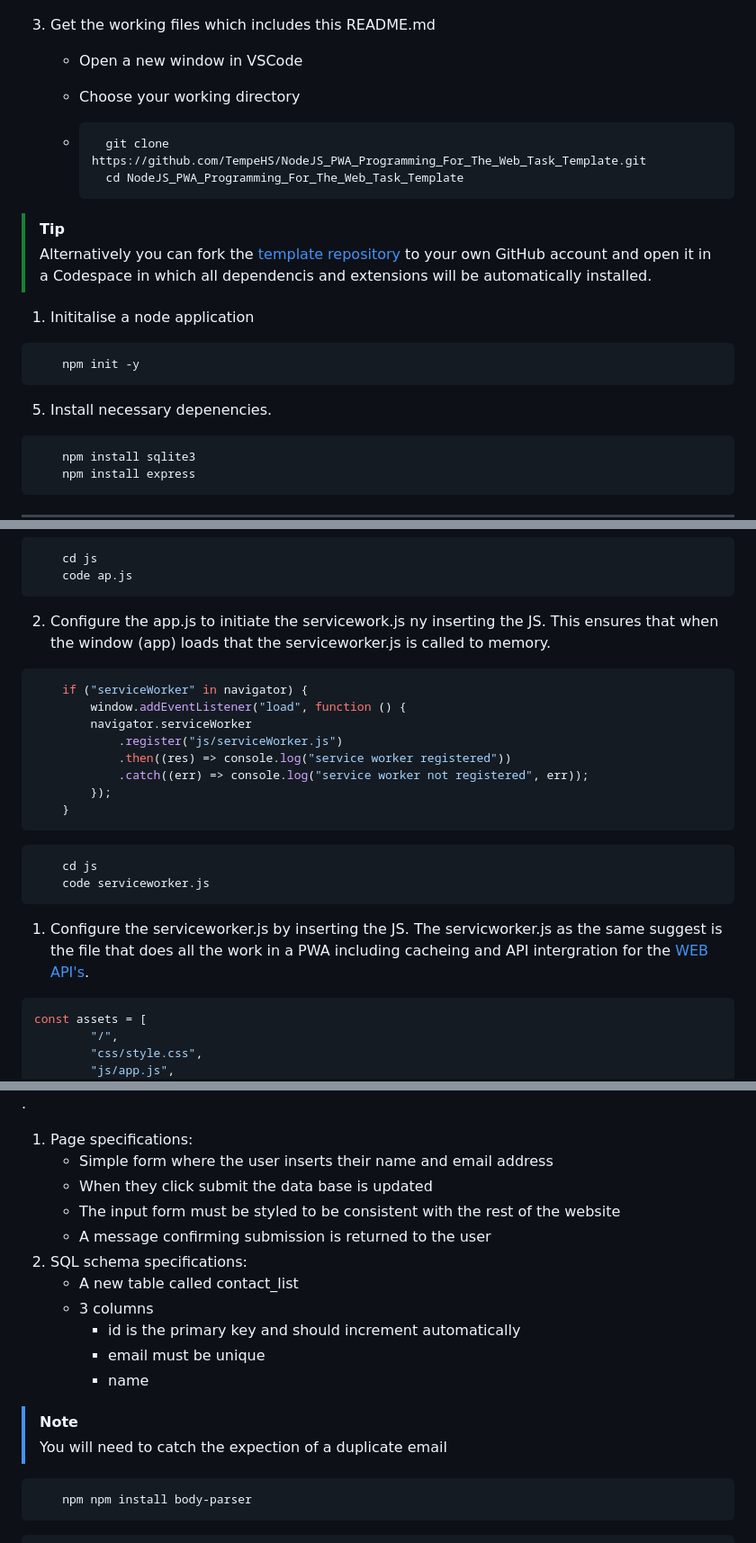
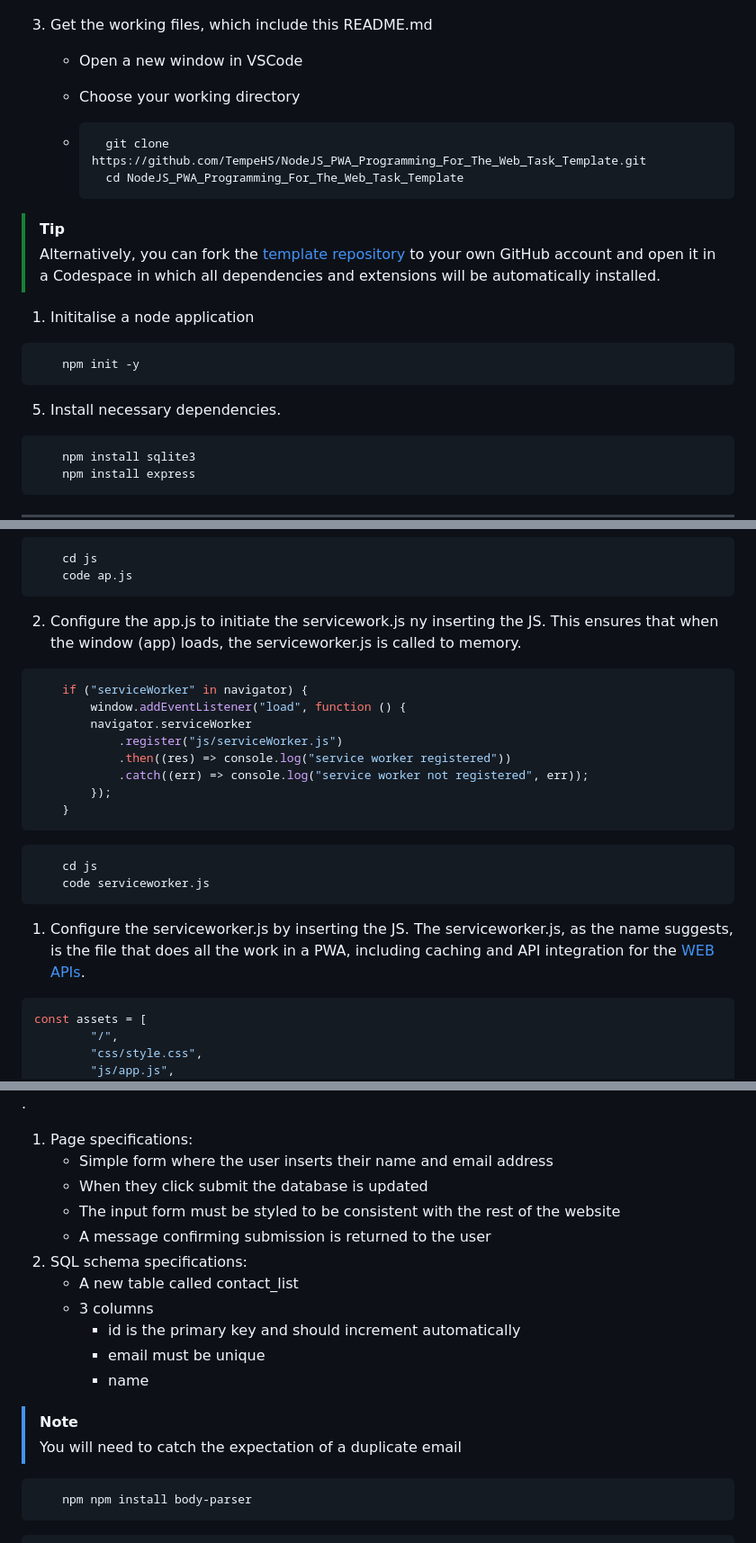
Before and after one commit to TempeHS/NodeJS_PWA_Programming_For_The_Web_Task_Source, a Markdown page: docs/README.md, 3 parts joined by grey strips. Shown: that part at 90% size. Rendered like a GitHub page.

````diff
--- a/docs/README.md
+++ b/docs/README.md
@@ -70,7 +70,7 @@ Make sure you open a new terminal with the keys <kbd>Ctrl</kbd> + <kbd>`</kbd> a
 
 ![Screen capture of the menu options for terminals](/docs/README_resources/git_bash_shell.png "Choose Git Bash from the list")
 
-3. Get the working files which includes this README.md
+3. Get the working files, which include this README.md
     - Open a new window in VSCode
     - Choose your working directory
 
@@ -80,7 +80,7 @@ Make sure you open a new terminal with the keys <kbd>Ctrl</kbd> + <kbd>`</kbd> a
       ```
 
 > [!TIP]
-> Alternatively you can fork the [template repository](https://github.com/TempeHS/NodeJS_PWA_Programming_For_The_Web_Task_Template) to your own GitHub account and open it in a Codespace in which all dependencis and extensions will be automatically installed.
+> Alternatively, you can fork the [template repository](https://github.com/TempeHS/NodeJS_PWA_Programming_For_The_Web_Task_Template) to your own GitHub account and open it in a Codespace in which all dependencies and extensions will be automatically installed.
 
 1. Inititalise a node application
 
@@ -88,7 +88,7 @@ Make sure you open a new terminal with the keys <kbd>Ctrl</kbd> + <kbd>`</kbd> a
     npm init -y
 ```
 
-5. Install necessary depenencies.
+5. Install necessary dependencies.
 
 ```bash
     npm install sqlite3
@@ -734,7 +735,7 @@ Express is a light weight webserver designed specifically for Node.js web applic
     code ap.js
 ```
 
-2. Configure the app.js to initiate the servicework.js ny inserting the JS. This ensures that when the window (app) loads that the serviceworker.js is called to memory.
+2. Configure the app.js to initiate the servicework.js ny inserting the JS. This ensures that when the window (app) loads, the serviceworker.js is called to memory.
 
 ```js
     if ("serviceWorker" in navigator) {
@@ -752,7 +753,7 @@ Express is a light weight webserver designed specifically for Node.js web applic
     code serviceworker.js
 ```
 
-1. Configure the serviceworker.js by inserting the JS. The servicworker.js as the same suggest is the file that does all the work in a PWA including cacheing and API intergration for the [WEB API's](https://developer.mozilla.org/en-US/docs/Web/API).
+1. Configure the serviceworker.js by inserting the JS. The serviceworker.js, as the name suggests, is the file that does all the work in a PWA, including caching and API integration for the [WEB APIs](https://developer.mozilla.org/en-US/docs/Web/API).
 
 ```js
 const assets = [
@@ -833,7 +834,7 @@ The following code snippets will help you create a simple form in the add.html p
 
 1. Page specifications:
     - Simple form where the user inserts their name and email address
-    - When they click submit the data base is updated
+    - When they click submit the database is updated
     - The input form must be styled to be consistent with the rest of the website
     - A message confirming submission is returned to the user
 2. SQL schema specifications:
@@ -844,7 +845,7 @@ The following code snippets will help you create a simple form in the add.html p
       - name
 
 > [!NOTE]
-> You will need to catch the expection of a duplicate email
+> You will need to catch the expectation of a duplicate email
 
 ```bash
     npm npm install body-parser
````
Also changed, not shown: other parts of docs/README.md (+31 -30 lines).
